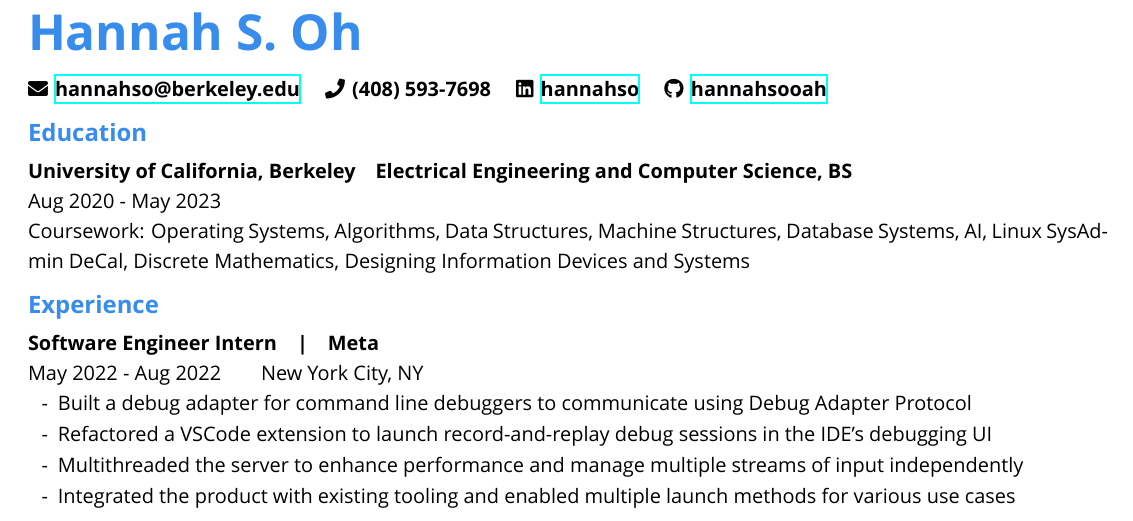
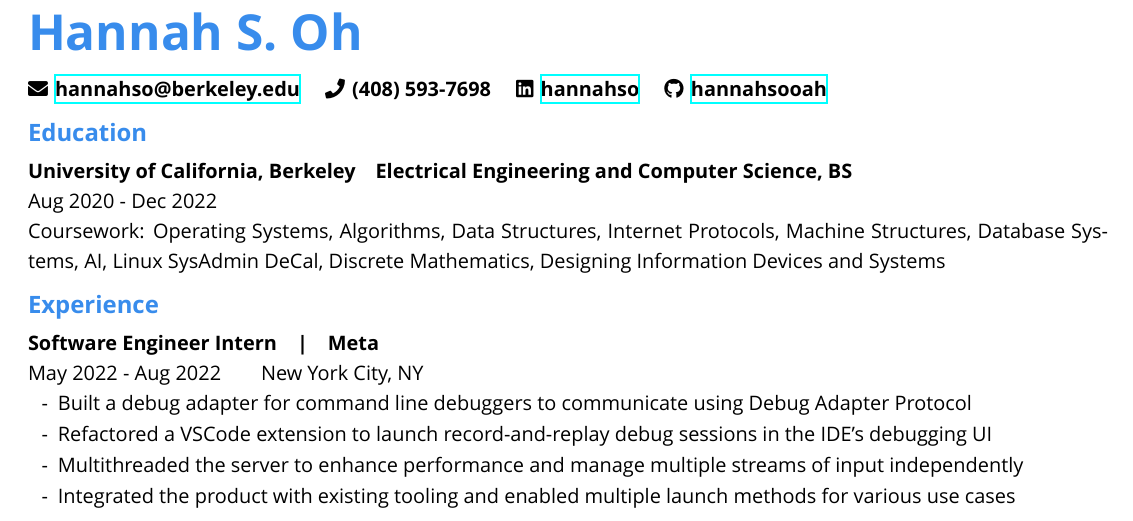
Before and after one commit to hannahsooah/resume, a LaTeX CV (current/resume.tex): part of the page, cut so that both start at the same text. Compiled offline with XeLaTeX; a missing font is replaced by an installed copy or a similar font.

Commit message:
add coursework: internet protocol

```diff
--- a/current/resume.tex
+++ b/current/resume.tex
@@ -55,11 +55,12 @@
 
 \section{Education}
 \subsection{University of California, Berkeley}\quad\textbf{Electrical Engineering and Computer Science, BS}\\
-{Aug 2020 - May 2023}\\
+{Aug 2020 - Dec 2022}\\
 Coursework:
   Operating Systems,
   Algorithms,
   Data Structures,
+  Internet Protocols,
   Machine Structures,
   Database Systems,
   AI,
```
Also changed, not shown: current/resume.pdf.
